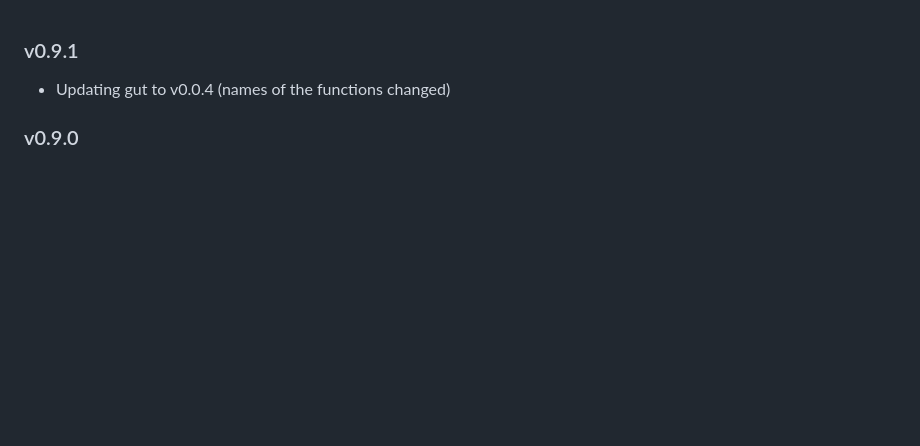
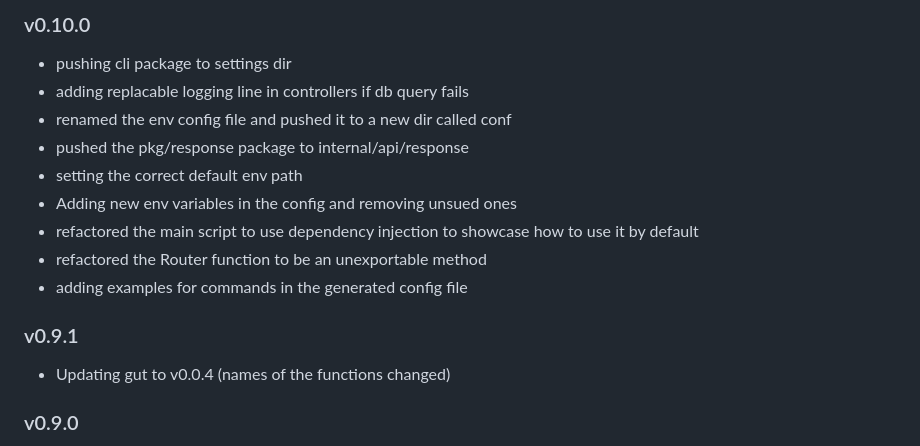
Before and after one commit to tompston/gomarvin, a Markdown page: CHANGELOG.md, the part around the change. Rendered like a GitHub page; blank space fills up the shorter version.

Commit message:
adding changelog - running tests

```diff
--- a/CHANGELOG.md
+++ b/CHANGELOG.md
@@ -1,3 +1,15 @@
+### v0.10.0
+
+- pushing cli package to settings dir
+- adding replacable logging line in controllers if db query fails
+- renamed the env config file and pushed it to a new dir called conf
+- pushed the pkg/response package to internal/api/response
+- setting the correct default env path
+- Adding new env variables in the config and removing unsued ones
+- refactored the main script to use dependency injection to showcase how to use it by default
+- refactored the Router function to be an unexportable method
+- adding examples for commands in the generated config file
+
 ### v0.9.1
 
 - Updating gut to v0.0.4 (names of the functions changed)
```
